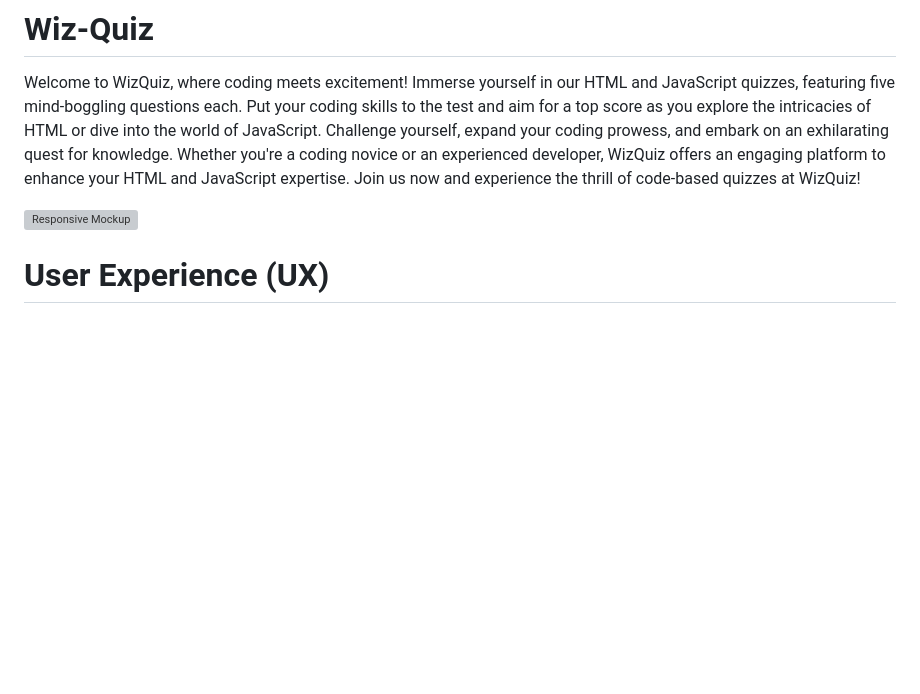
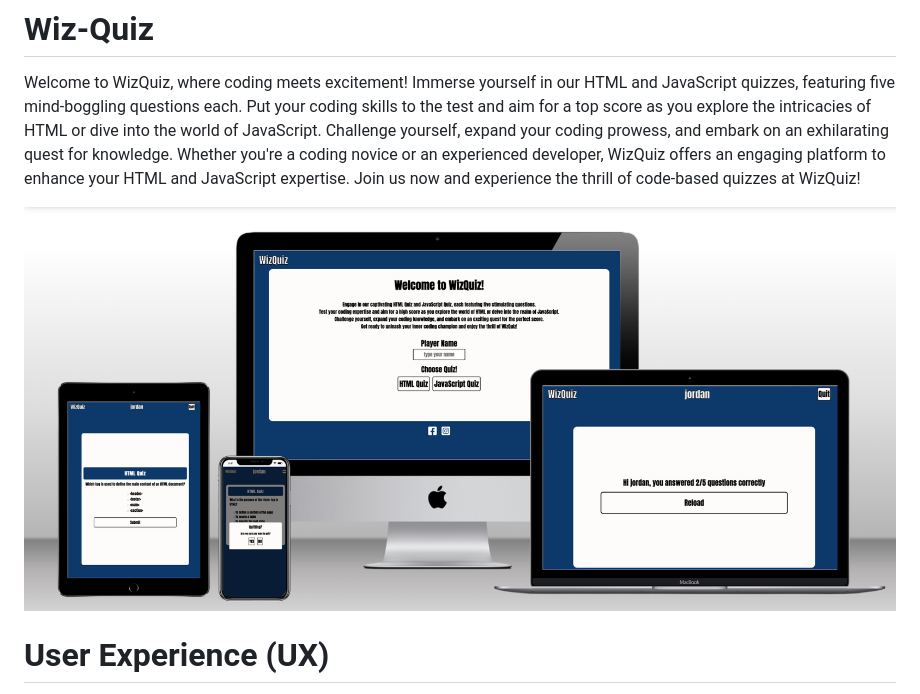
Before and after one commit to jflets/Wiz-Quiz, a Markdown page: README.md, the part around the change. GitHub-like rendering; pictures changed too: assets/images/responsive-mockup.png (added); blank space fills up the shorter version; grey boxes are pictures that could not be loaded.

Commit message:
Add new mockup to assets and README.md

```diff
--- a/README.md
+++ b/README.md
@@ -2,7 +2,7 @@
 
 Welcome to WizQuiz, where coding meets excitement! Immerse yourself in our HTML and JavaScript quizzes, featuring five mind-boggling questions each. Put your coding skills to the test and aim for a top score as you explore the intricacies of HTML or dive into the world of JavaScript. Challenge yourself, expand your coding prowess, and embark on an exhilarating quest for knowledge. Whether you're a coding novice or an experienced developer, WizQuiz offers an engaging platform to enhance your HTML and JavaScript expertise. Join us now and experience the thrill of code-based quizzes at WizQuiz!
 
-![Responsive Mockup](/assets/images/responsive-mocup.png)
+![Responsive Mockup](/assets/images/responsive-mockup.png)
 
 # User Experience (UX)
 
```
